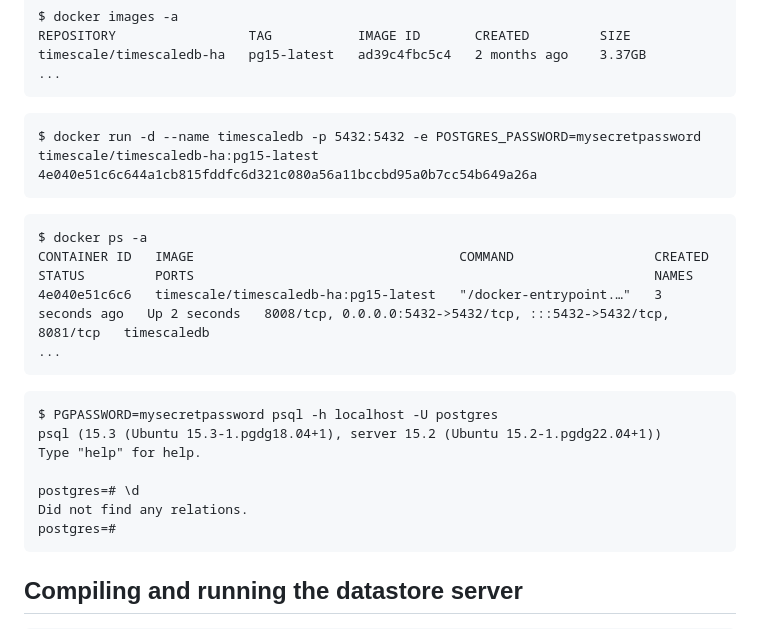
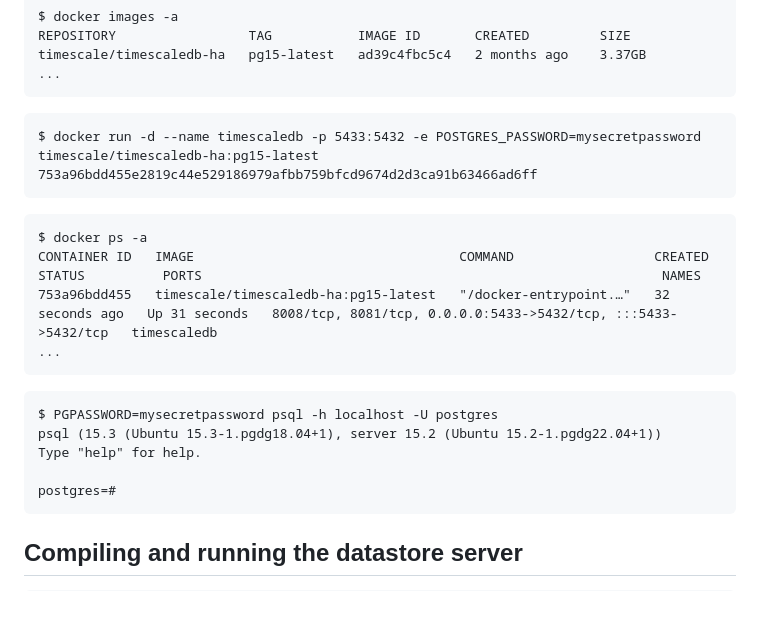
Before and after one commit to EURODEO/e-soh, a Markdown page: datastore-design/go-grpc-demo/README.md, the part around the change. Drawn GitHub-style; blank space fills up the shorter version.

````diff
--- a/datastore-design/go-grpc-demo/README.md
+++ b/datastore-design/go-grpc-demo/README.md
@@ -50,14 +50,14 @@ timescale/timescaledb-ha   pg15-latest   ad39c4fbc5c4   2 months ago    3.37GB
 ```
 
 ```text
-$ docker run -d --name timescaledb -p 5432:5432 -e POSTGRES_PASSWORD=mysecretpassword timescale/timescaledb-ha:pg15-latest
-4e040e51c6c644a1cb815fddfc6d321c080a56a11bccbd95a0b7cc54b649a26a
+$ docker run -d --name timescaledb -p 5433:5432 -e POSTGRES_PASSWORD=mysecretpassword timescale/timescaledb-ha:pg15-latest
+753a96bdd455e2819c44e529186979afbb759bfcd9674d2d3ca91b63466ad6ff
 ```
 
 ```text
 $ docker ps -a
-CONTAINER ID   IMAGE                                  COMMAND                  CREATED         STATUS         PORTS                                                           NAMES
-4e040e51c6c6   timescale/timescaledb-ha:pg15-latest   "/docker-entrypoint.…"   3 seconds ago   Up 2 seconds   8008/tcp, 0.0.0.0:5432->5432/tcp, :::5432->5432/tcp, 8081/tcp   timescaledb
+CONTAINER ID   IMAGE                                  COMMAND                  CREATED          STATUS          PORTS                                                           NAMES
+753a96bdd455   timescale/timescaledb-ha:pg15-latest   "/docker-entrypoint.…"   32 seconds ago   Up 31 seconds   8008/tcp, 8081/tcp, 0.0.0.0:5433->5432/tcp, :::5433->5432/tcp   timescaledb
 ...
 ```
 
@@ -66,8 +66,6 @@ $ PGPASSWORD=mysecretpassword psql -h localhost -U postgres
 psql (15.3 (Ubuntu 15.3-1.pgdg18.04+1), server 15.2 (Ubuntu 15.2-1.pgdg22.04+1))
 Type "help" for help.
 
-postgres=# \d
-Did not find any relations.
 postgres=#
 ```
 
````
